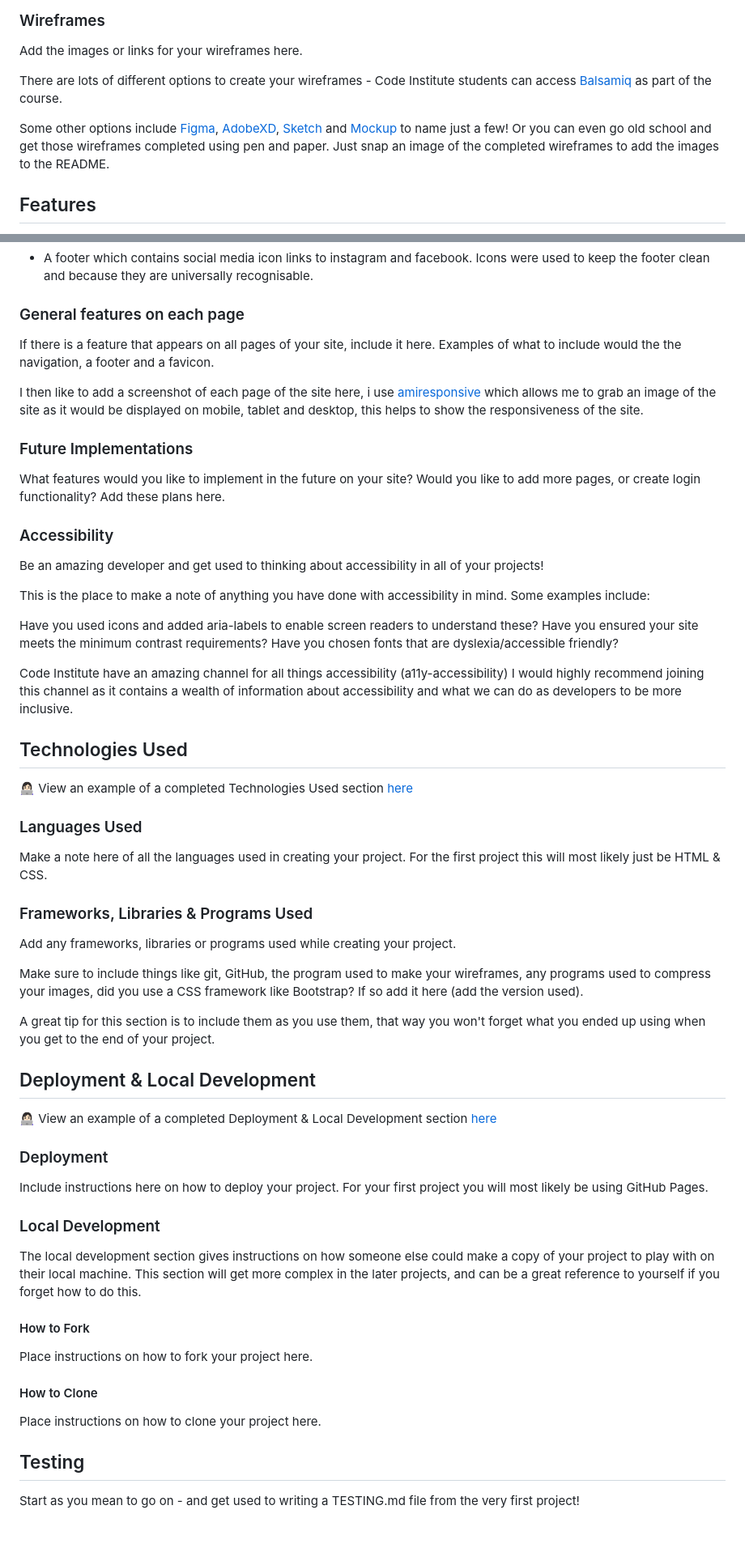
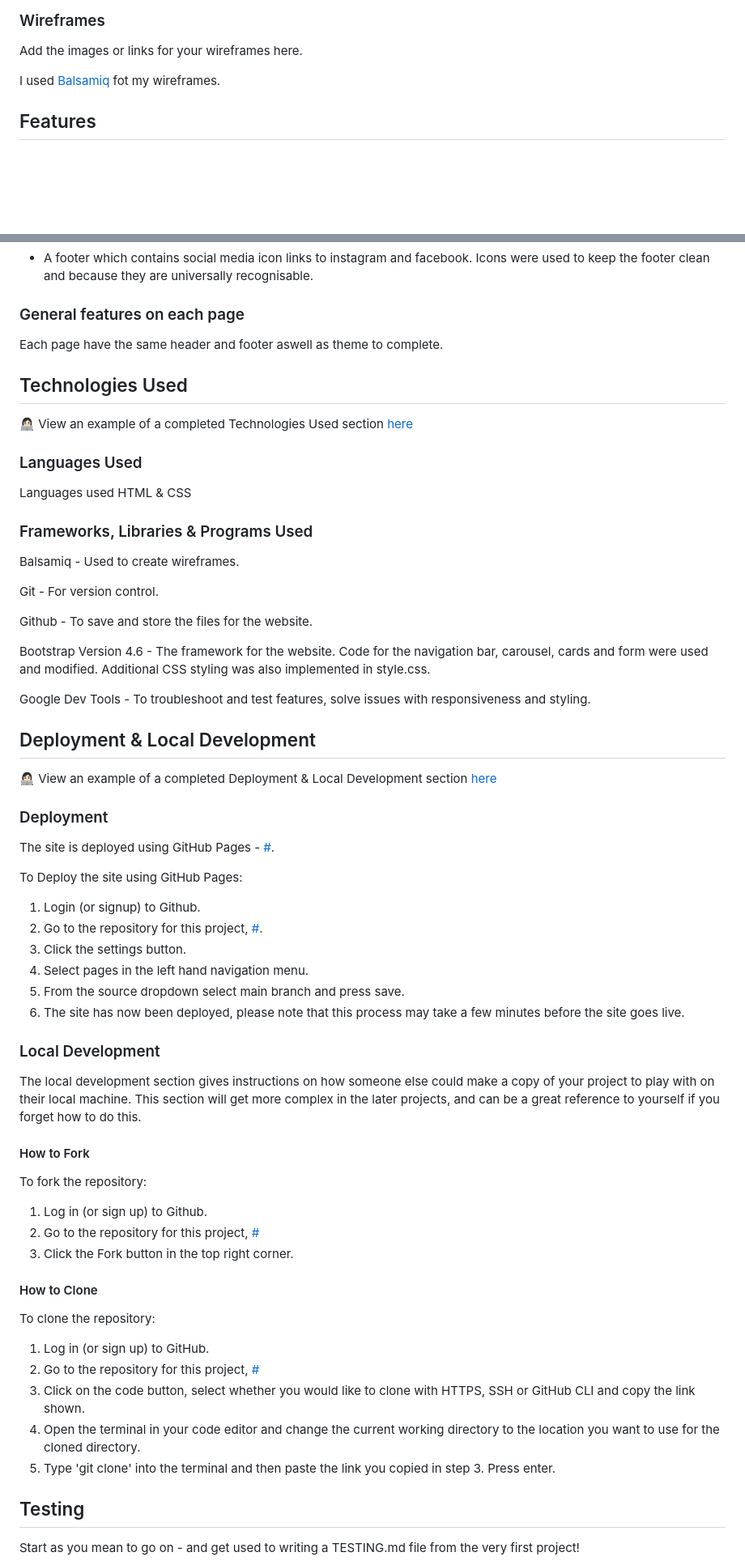
Before and after one commit to EthanPeters96/FlavorWave, a Markdown page: README.md, 2 parts joined by grey strips. Shown at 81% size. Rendered like a GitHub page; blank space fills up the shorter version.

```diff
--- a/README.md
+++ b/README.md
@@ -87,9 +44,7 @@ I plan on using high quailty images of food to complment the site. all my images
 
 Add the images or links for your wireframes here.
 
-There are lots of different options to create your wireframes - Code Institute students can access [Balsamiq](https://balsamiq.com/) as part of the course.
-
-Some other options include [Figma](https://www.figma.com/), [AdobeXD](https://www.adobe.com/products/xd.html), [Sketch](https://www.sketch.com/?utm_source=google&utm_medium=cpc&adgroup=uxui&device=c&matchtype=e&utm_campaign=ADDICTMOBILE_SKETCH_GAD_DG_UK_T1_ALWAYS-ON_S_TRF_PROS_BRAND&utm_term=sketch&utm_source=google&utm_medium=cpc&utm_content=TOF_BRND__generic&hsa_acc=8710913982&hsa_cam=16831089317&hsa_grp=134620695759&hsa_ad=592060065319&hsa_src=g&hsa_tgt=kwd-14921750&hsa_kw=sketch&hsa_mt=e&hsa_net=adwords&hsa_ver=3&gclid=Cj0KCQjwr4eYBhDrARIsANPywCjRIFn93DMezYnsyE5Fic_8l8kynJtut0GYMU01TiohHjwziFtlH0gaAhteEALw_wcB) and [Mockup](https://apps.apple.com/us/app/mockup-sketch-ui-ux/id1527554407) to name just a few! Or you can even go old school and get those wireframes completed using pen and paper. Just snap an image of the completed wireframes to add the images to the README.
+I used [Balsamiq](https://balsamiq.com/) fot my wireframes.
 
 ## Features
 
@@ -103,25 +58,7 @@ The website is comprised of four pages, all are accessible from the navigation m
 
 ### General features on each page
 
-If there is a feature that appears on all pages of your site, include it here. Examples of what to include would the the navigation, a footer and a favicon.
-
-I then like to add a screenshot of each page of the site here, i use [amiresponsive](https://ui.dev/amiresponsive) which allows me to grab an image of the site as it would be displayed on mobile, tablet and desktop, this helps to show the responsiveness of the site.
-
-### Future Implementations
-
-What features would you like to implement in the future on your site? Would you like to add more pages, or create login functionality? Add these plans here.
-
-### Accessibility
-
-Be an amazing developer and get used to thinking about accessibility in all of your projects!
-
-This is the place to make a note of anything you have done with accessibility in mind. Some examples include:
-
-Have you used icons and added aria-labels to enable screen readers to understand these?
-Have you ensured your site meets the minimum contrast requirements?
-Have you chosen fonts that are dyslexia/accessible friendly?
-
-Code Institute have an amazing channel for all things accessibility (a11y-accessibility) I would highly recommend joining this channel as it contains a wealth of information about accessibility and what we can do as developers to be more inclusive.
+Each page have the same header and footer aswell as theme to complete.
 
 ## Technologies Used
 
@@ -129,15 +66,19 @@ Code Institute have an amazing channel for all things accessibility (a11y-access
 
 ### Languages Used
 
-Make a note here of all the languages used in creating your project. For the first project this will most likely just be HTML & CSS.
+Languages used HTML & CSS
 
 ### Frameworks, Libraries & Programs Used
 
-Add any frameworks, libraries or programs used while creating your project.
+Balsamiq - Used to create wireframes.
 
-Make sure to include things like git, GitHub, the program used to make your wireframes, any programs used to compress your images, did you use a CSS framework like Bootstrap? If so add it here (add the version used).
+Git - For version control.
 
-A great tip for this section is to include them as you use them, that way you won't forget what you ended up using when you get to the end of your project.
+Github - To save and store the files for the website.
+
+Bootstrap Version 4.6 - The framework for the website. Code for the navigation bar, carousel, cards and form were used and modified. Additional CSS styling was also implemented in style.css.
+
+Google Dev Tools - To troubleshoot and test features, solve issues with responsiveness and styling.
 
 ## Deployment & Local Development
 
@@ -145,7 +86,16 @@ A great tip for this section is to include them as you use them, that way you wo
 
 ### Deployment
 
-Include instructions here on how to deploy your project. For your first project you will most likely be using GitHub Pages.
+The site is deployed using GitHub Pages - [#](#).
+
+To Deploy the site using GitHub Pages:
+
+1. Login (or signup) to Github.
+2. Go to the repository for this project, [#](#).
+3. Click the settings button.
+4. Select pages in the left hand navigation menu.
+5. From the source dropdown select main branch and press save.
+6. The site has now been deployed, please note that this process may take a few minutes before the site goes live.
 
 ### Local Development
 
@@ -153,11 +103,21 @@ The local development section gives instructions on how someone else could make
 
 #### How to Fork
 
-Place instructions on how to fork your project here.
+To fork the repository:
+
+1. Log in (or sign up) to Github.
+2. Go to the repository for this project, [#](#)
+3. Click the Fork button in the top right corner.
 
 #### How to Clone
 
-Place instructions on how to clone your project here.
+To clone the repository:
+
+1. Log in (or sign up) to GitHub.
+2. Go to the repository for this project, [#](#)
+3. Click on the code button, select whether you would like to clone with HTTPS, SSH or GitHub CLI and copy the link shown.
+4. Open the terminal in your code editor and change the current working directory to the location you want to use for the cloned directory.
+5. Type 'git clone' into the terminal and then paste the link you copied in step 3. Press enter.
 
 ## Testing
 
```
Also changed, not shown: other parts of README.md (+1 -44 lines).
